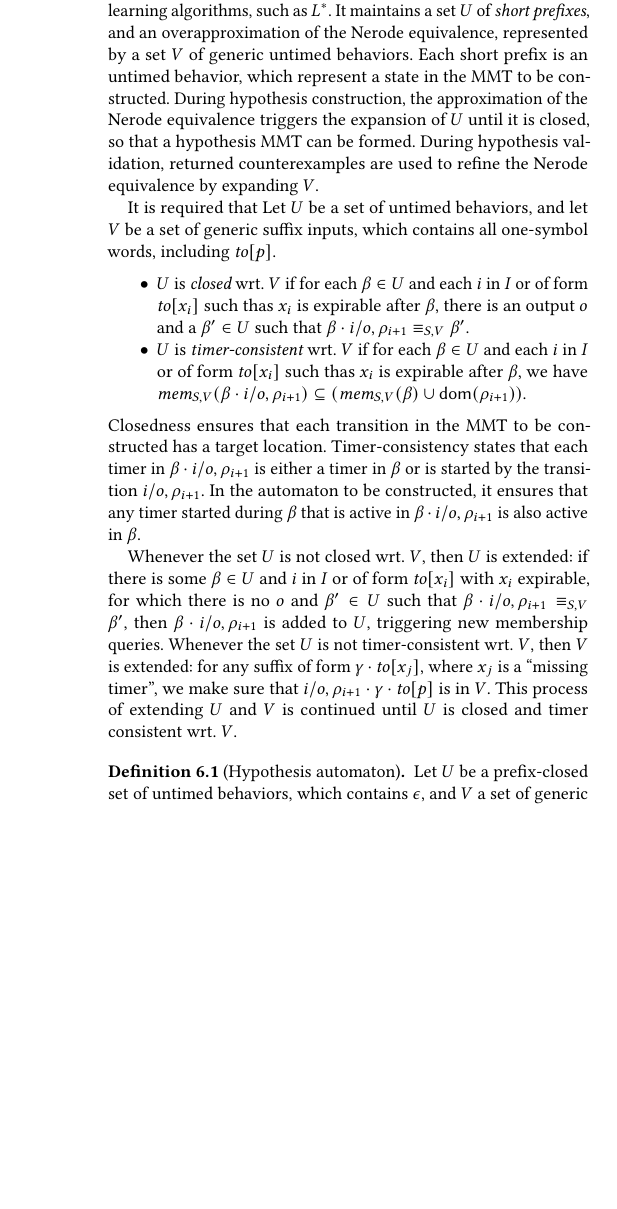
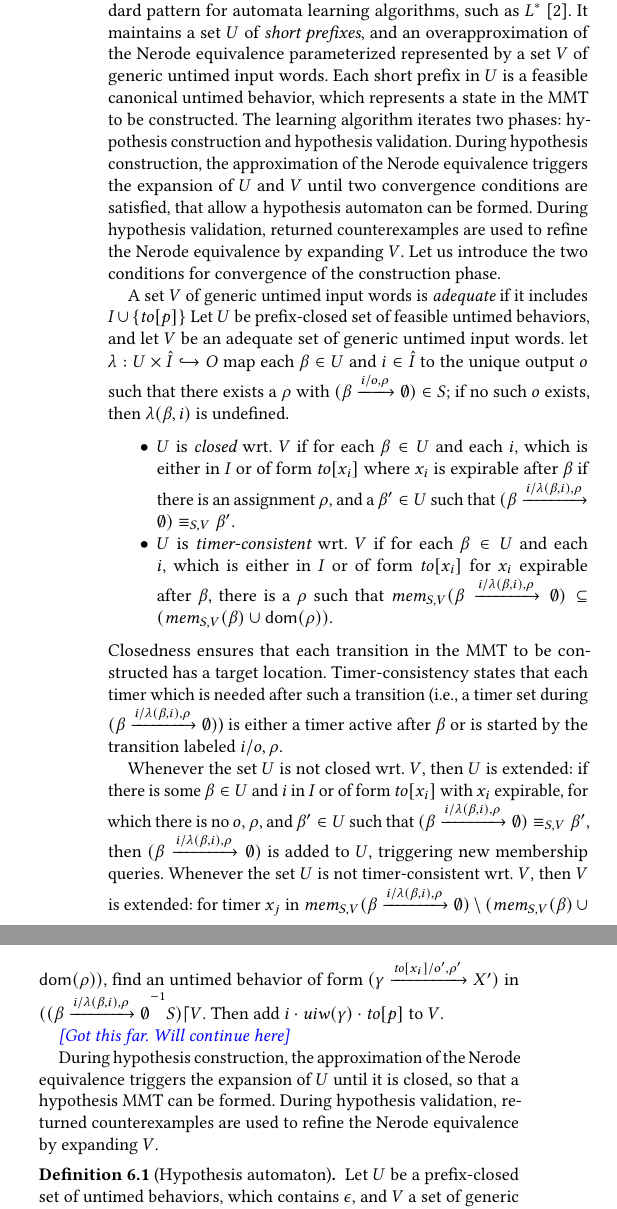
Before and after one commit to bengt-jonsson/learning-timers, a LaTeX paper (main.tex, which reads approx.tex): part of one column of page 12 of 13 before the commit and two parts of the columns of page 12 of 13 after it, the two joined at a grey line, cut so that both start at the same text, the shorter picture padded with empty space. Compiled offline with pdfLaTeX.

Commit message:
snapshot

```diff
--- a/approx.tex
+++ b/approx.tex
@@ -198,56 +211,109 @@ It might potentially replace the text in Section~\ref{sect:learn-mm}.
+\todobj{Should we repeat that framework here?}
+The learning algorithm follows the standard pattern for automata learning
+algorithms, such as $L^*$~\cite{Ang87}. It maintains
+a set $U$ of {\em short prefixes}, and
+  an overapproximation of the Nerode equivalence
+  parameterized represented by a set $V$ of generic untimed input words.
+Each short prefix in $U$ is a feasible canonical untimed
+behavior, which represents a state in the MMT to be constructed.
+The learning algorithm iterates two phases: hypothesis construction and
+hypothesis validation.
+During hypothesis construction,
+the approximation of the Nerode equivalence triggers the expansion of
+$U$ and $V$ until two convergence conditions are satisfied, that allow
+a hypothesis automaton can be formed.
+During hypothesis validation, returned counterexamples are used to refine
+the Nerode equivalence by expanding $V$.
+Let us introduce the two conditions for convergence of the construction phase.
 
-The learning algorithm follows the standard pattern for automata learning
-algorithms, such as $L^*$. It maintains
-a set $U$ of {\em short prefixes}, and
-  an overapproximation of the Nerode equivalence,
-  represented by a set $V$ of generic untimed behaviors.
-  Each short prefix is an untimed
-behavior, which represent a state in the MMT to be constructed.
+A set $V$ of generic untimed input words is {\em adequate} if it includes
+$I \cup \set{\toevent{p}}$
+Let $U$ be prefix-closed set of feasible untimed behaviors,
+and let $V$ be an adequate set of generic untimed input words.
+let $\lambda:  U \times \extinputs \hookrightarrow O$
+map each $\beta \in U$ and $i \in \extinputs$ to the unique
+output $o$ such that there exists a $\rho$ with
+$(\beta \xrightarrow{i/o,\rho} \emptyset) \in S$; if no such $o$ exists, then
+$\lambda(\beta,i)$ is undefined.
+\begin{itemize}
+\item
+$U$ is {\em closed} wrt.\ $V$ if
+  for each $\beta \in U$ and each
+  $i$, which is either in $I$ or
+  of form $\toevent{x_i}$ where $x_i$ is expirable after $\beta$ if
+  there is an assignment $\rho$, and a $\beta' \in U$ such that
+  $(\beta \xrightarrow{i/\lambda(\beta,i),\rho} \emptyset) \equiv_{S,V} \beta'$.
+\item
+$U$ is {\em timer-consistent} wrt.\ $V$ if
+  for each $\beta \in U$ and each
+  $i$, which is either in $I$ or
+  of form $\toevent{x_i}$ for $x_i$ expirable after $\beta$, there is a $\rho$
+  such that
+  $\getmemorable{S}{\beta \xrightarrow{i/\lambda(\beta,i),\rho} \emptyset}{V} \subseteq
+  (\getmemorable{S}{\beta}{V} \cup \domof{\rho})$.
+\end{itemize}
+Closedness ensures that each transition in the MMT to be constructed has a target location.
+Timer-consistency states that each timer which is needed after such
+a transition (i.e., a timer set during $(\beta \xrightarrow{i/\lambda(\beta,i),\rho} \emptyset)$)
+is either a timer active after $\beta$ or is started by the transition
+labeled $i/o,\rho$.
+
+Whenever the set $U$ is not closed wrt.\ $V$, then $U$ is extended:
+if there is some $\beta \in U$ and $i$ in $I$ or of form $\toevent{x_i}$ with
+$x_i$ expirable, for which there is no $o$, $\rho$, and $\beta' \in U$ such that
+$(\beta \xrightarrow{i/\lambda(\beta,i),\rho} \emptyset) \equiv_{S,V} \beta'$,
+then $(\beta \xrightarrow{i/\lambda(\beta,i),\rho} \emptyset)$ is added to $U$,
+triggering new membership queries.
+Whenever the set $U$ is not timer-consistent wrt.\ $V$, then $V$ is extended:
+for timer $x_j$ in
+$\getmemorable{S}{\beta \xrightarrow{i/\lambda(\beta,i),\rho} \emptyset}{V} \setminus (\getmemorable{S}{\beta}{V} \cup \domof{\rho})$, find an
+untimed behavior of form $(\gamma \xrightarrow{\toevent{x_i}/o',\rho'} X')$ in
+$\suffixbehs{S}{(\beta \xrightarrow{i/\lambda(\beta,i),\rho} \emptyset}{V}$.
+Then add $i\cdot\untimedinputword(\gamma)\cdot\toevent{p}$ to $V$.
+
+\todobj{Got this far. Will continue here}
+%% \begin{itemize}
+%%   \item
+%%     During {\em hypothesis construction}, membership queries are performed for
+%%     all untimed input words in $UV \cup U\alphabet V$.
+%%     The purpose of this is to compute the relation
+%%     $\apprnerodeof{\Lang}{V}$ on $U \cup U\alphabet$.
+%%     Whenever the set $U$ is not closed wrt.\ $V$, then it is extended:
+%%     if there is some
+%%     $ua$ with $u \in U$ such that $ua \not\apprnerodeof{\Lang}{V} u'$ for all $u' \in U$, then $ua$ is added to $U$,  triggering new membership queries. The
+%%     extension of $U$ is continued in this way until $U$ is closed wrt.\ $V$.
+%%   \item
+%%     When $U$ is closed wrt.\ $V$, then the hypothesis $\hypoof UV$ is
+%%     validated by submitting it in an equivalence query.
+%%     If the query returns ``yes'', then
+%%     the learning is completed, and $\hypoof UV$ accepts $\Lang$.
+%%     If the query returns a counterexample word $w$, this is used to extend
+%%     $V$ as follows. By the fact that $w$ is a counterexample, there is a suffix
+%%     $av$ of $w$ such that $ua \apprnerodeof{\Lang}{V} u'$ but
+%%     $uav \in \Lang \notiff  u'v \in \Lang$ for some $u,u' \in U$.
+%%     (To se this, let $w = a_1 \cdots a_n$, and
+%%     define the sequence $u_0, u_1, \ldots ,u_{n}$ of short prefixes
+%%     in $U$ by $u_0 = \emptyword$ and $u_{i-1}a_i \apprnerodeof{\Lang}{V} u_{i}$ for
+%%     $i = 1, \ldots n$, i.e., $u_0 \ldots u_n$ is the sequence of states
+%%     visited when $\hypoof UV$ processes $w$.
+%%     Let $v_i$ be the suffix $a_{i+1} \cdots a_n$ of $w$ length $n-i$.
+%%     By the fact that $w$ is a counterexample, we have
+%%     $u_0v_0 \in \Lang \notiff  u_{n} \in \Lang$, which implies that
+%%     $u_{i-1}v_{i-1} \in \Lang \notiff  u_iv_i \in \Lang$ for some $i$;
+%%     we can then take $u_{i-1}$ as $u$ and $u_i$ as $u'$.)
+%%     This means that $v$ is a new separating suffix that should be added to
+%%     $V$. After adding $v$ to $V$, $U$ is no longer closed
+%%     wrt.\ $V$, so the algorithm can resume a next round of
+%%     hypothesis construction, which will eventually generate a new hypothesis,
+%%     etc.
+%% \end{itemize}
+
 During hypothesis construction,
 the approximation of the Nerode equivalence triggers the expansion of
 $U$ until it is closed, so that a hypothesis MMT can be formed.
 During hypothesis validation, returned counterexamples are used to refine
 the Nerode equivalence by expanding $V$.
 
-It is required that
-Let $U$ be a set of untimed behaviors, and let $V$ be a set of generic suffix
-inputs, which contains all one-symbol words, including $\toevent{p}$.
-\begin{itemize}
-\item
-$U$ is {\em closed} wrt.\ $V$ if
-  for each $\beta \in U$ and each
-  $i$ in $I$ or of form $\toevent{x_i}$ such thas $x_i$ is expirable
-  after $\beta$,
-  there is an output $o$ and a $\beta' \in U$ such that
-  $\beta \cdot i/o,\rho_{i+1} \equiv_{S,V} \beta'$.
-\item
-$U$ is {\em timer-consistent} wrt.\ $V$ if
-  for each $\beta \in U$ and each
-  $i$ in $I$ or of form $\toevent{x_i}$ such thas $x_i$ is expirable
-  after $\beta$, we have
-  $\getmemorable{S}{\beta \cdot i/o,\rho_{i+1}}{V} \subseteq
-  (\getmemorable{S}{\beta}{V} \cup \domof{\rho_{i+1}})$.
-\end{itemize}
-Closedness ensures
-that each transition in the MMT to be constructed has a target location.
-Timer-consistency states that each timer in $\beta \cdot i/o,\rho_{i+1}$
-is either a timer in $\beta$ or is started by the transition $i/o,\rho_{i+1}$.
-In the automaton to be constructed, it ensures that
-any timer started during $\beta$ that is active in $\beta \cdot i/o,\rho_{i+1}$
-is also active in $\beta$.
-
-Whenever the set $U$ is not closed wrt.\ $V$, then $U$ is extended:
-if there is some $\beta \in U$ and $i$ in $I$ or of form $\toevent{x_i}$ with
-$x_i$ expirable, for which there is no $o$ and $\beta' \in U$ such that
-$\beta \cdot i/o,\rho_{i+1} \equiv_{S,V} \beta'$,
-then $\beta \cdot i/o,\rho_{i+1}$ is added to $U$,
-triggering new membership queries.
-Whenever the set $U$ is not timer-consistent wrt.\ $V$, then $V$ is extended:
-for any suffix of form $\gamma \cdot \toevent{x_j}$, where
-$x_j$ is a ``missing timer'', we make sure that $i/o,\rho_{i+1} \cdot \gamma \cdot \toevent{p}$ is in $V$.
-    This process of
-    extending $U$ and $V$ is continued until $U$ is closed
-    and timer consistent wrt.\ $V$.
 
 \begin{definition}[Hypothesis automaton]
   Let $U$ be a prefix-closed set
```
Also changed, not shown: algorithm.tex (+1 -0 lines), myhillnerode.tex (+2 -0 lines), approx.tex (63 more changed lines).
